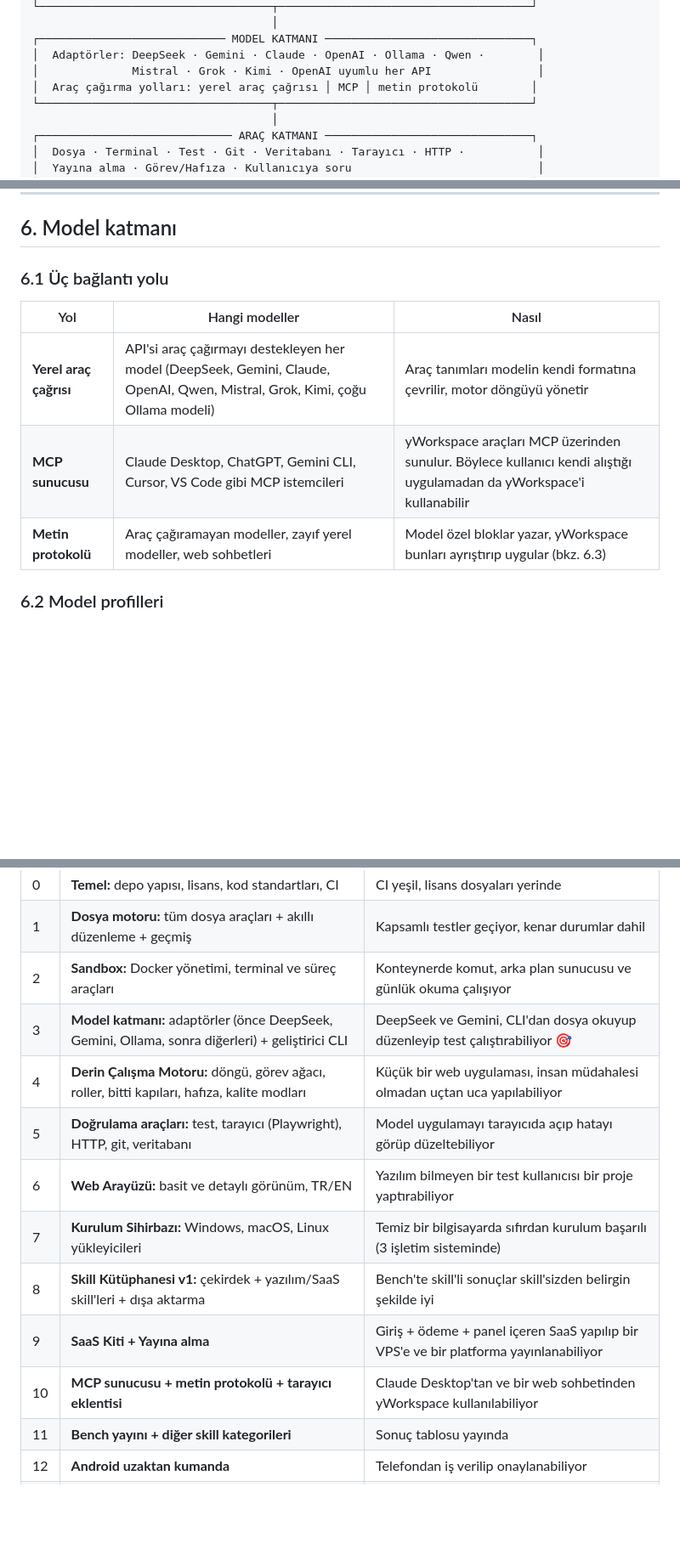
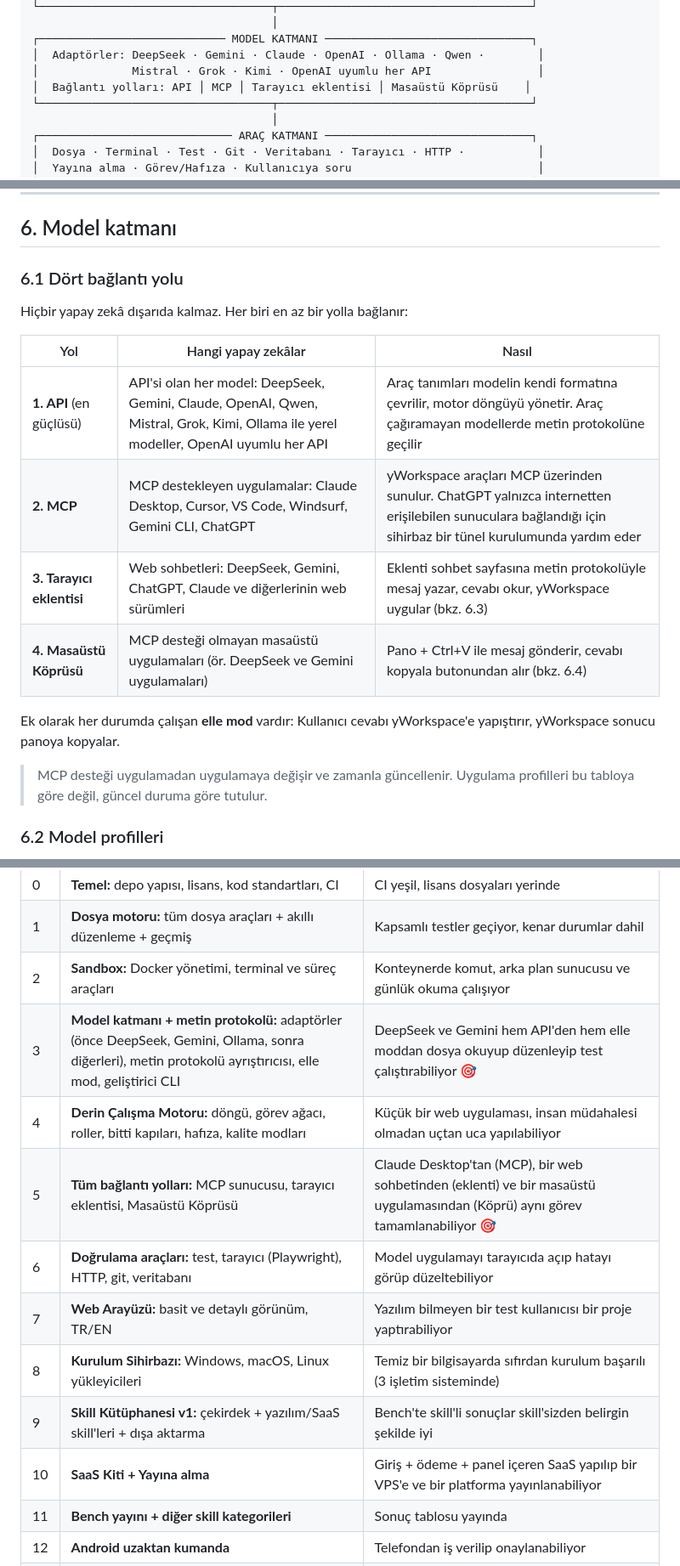
Before and after one commit to yunuslu-77/YunUSlu, a Markdown page: yworkspace/PLAN.md, 3 parts joined by grey strips. Shown at 85% size. Rendered like a GitHub page; blank space fills up the shorter version.

```diff
--- a/yworkspace/PLAN.md
+++ b/yworkspace/PLAN.md
@@ -68,7 +68,7 @@ yWorkspace bu üçünü birden çözer:
 ┌──────────────────────────── MODEL KATMANI ───────────────────────────────┐
 │  Adaptörler: DeepSeek · Gemini · Claude · OpenAI · Ollama · Qwen ·        │
 │              Mistral · Grok · Kimi · OpenAI uyumlu her API                │
-│  Araç çağırma yolları: yerel araç çağrısı │ MCP │ metin protokolü        │
+│  Bağlantı yolları: API │ MCP │ Tarayıcı eklentisi │ Masaüstü Köprüsü    │
 └───────────────────────────────────┬──────────────────────────────────────┘
                                     │
 ┌───────────────────────────── ARAÇ KATMANI ───────────────────────────────┐
@@ -179,13 +180,20 @@ Tüm araçlar **tek bir yerde** tanımlanır (JSON şeması + Python fonksiyonu)
 
 ## 6. Model katmanı
 
-### 6.1 Üç bağlantı yolu
+### 6.1 Dört bağlantı yolu
 
-| Yol | Hangi modeller | Nasıl |
+Hiçbir yapay zekâ dışarıda kalmaz. Her biri en az bir yolla bağlanır:
+
+| Yol | Hangi yapay zekâlar | Nasıl |
 |---|---|---|
-| **Yerel araç çağrısı** | API'si araç çağırmayı destekleyen her model (DeepSeek, Gemini, Claude, OpenAI, Qwen, Mistral, Grok, Kimi, çoğu Ollama modeli) | Araç tanımları modelin kendi formatına çevrilir, motor döngüyü yönetir |
-| **MCP sunucusu** | Claude Desktop, ChatGPT, Gemini CLI, Cursor, VS Code gibi MCP istemcileri | yWorkspace araçları MCP üzerinden sunulur. Böylece kullanıcı kendi alıştığı uygulamadan da yWorkspace'i kullanabilir |
-| **Metin protokolü** | Araç çağıramayan modeller, zayıf yerel modeller, web sohbetleri | Model özel bloklar yazar, yWorkspace bunları ayrıştırıp uygular (bkz. 6.3) |
+| **1. API** (en güçlüsü) | API'si olan her model: DeepSeek, Gemini, Claude, OpenAI, Qwen, Mistral, Grok, Kimi, Ollama ile yerel modeller, OpenAI uyumlu her API | Araç tanımları modelin kendi formatına çevrilir, motor döngüyü yönetir. Araç çağıramayan modellerde metin protokolüne geçilir |
+| **2. MCP** | MCP destekleyen uygulamalar: Claude Desktop, Cursor, VS Code, Windsurf, Gemini CLI, ChatGPT | yWorkspace araçları MCP üzerinden sunulur. ChatGPT yalnızca internetten erişilebilen sunuculara bağlandığı için sihirbaz bir tünel kurulumunda yardım eder |
+| **3. Tarayıcı eklentisi** | Web sohbetleri: DeepSeek, Gemini, ChatGPT, Claude ve diğerlerinin web sürümleri | Eklenti sohbet sayfasına metin protokolüyle mesaj yazar, cevabı okur, yWorkspace uygular (bkz. 6.3) |
+| **4. Masaüstü Köprüsü** | MCP desteği olmayan masaüstü uygulamaları (ör. DeepSeek ve Gemini uygulamaları) | Pano + Ctrl+V ile mesaj gönderir, cevabı kopyala butonundan alır (bkz. 6.4) |
+
+Ek olarak her durumda çalışan **elle mod** vardır: Kullanıcı cevabı yWorkspace'e yapıştırır, yWorkspace sonucu panoya kopyalar.
+
+> MCP desteği uygulamadan uygulamaya değişir ve zamanla güncellenir. Uygulama profilleri bu tabloya göre değil, güncel duruma göre tutulur.
 
 ### 6.2 Model profilleri
 
@@ -507,14 +560,14 @@ Her aşama, kendi bitti kriteri sağlanmadan kapanmaz.
 | 0 | **Temel:** depo yapısı, lisans, kod standartları, CI | CI yeşil, lisans dosyaları yerinde |
 | 1 | **Dosya motoru:** tüm dosya araçları + akıllı düzenleme + geçmiş | Kapsamlı testler geçiyor, kenar durumlar dahil |
 | 2 | **Sandbox:** Docker yönetimi, terminal ve süreç araçları | Konteynerde komut, arka plan sunucusu ve günlük okuma çalışıyor |
-| 3 | **Model katmanı:** adaptörler (önce DeepSeek, Gemini, Ollama, sonra diğerleri) + geliştirici CLI | DeepSeek ve Gemini, CLI'dan dosya okuyup düzenleyip test çalıştırabiliyor 🎯 |
+| 3 | **Model katmanı + metin protokolü:** adaptörler (önce DeepSeek, Gemini, Ollama, sonra diğerleri), metin protokolü ayrıştırıcısı, elle mod, geliştirici CLI | DeepSeek ve Gemini hem API'den hem elle moddan dosya okuyup düzenleyip test çalıştırabiliyor 🎯 |
 | 4 | **Derin Çalışma Motoru:** döngü, görev ağacı, roller, bitti kapıları, hafıza, kalite modları | Küçük bir web uygulaması, insan müdahalesi olmadan uçtan uca yapılabiliyor |
-| 5 | **Doğrulama araçları:** test, tarayıcı (Playwright), HTTP, git, veritabanı | Model uygulamayı tarayıcıda açıp hatayı görüp düzeltebiliyor |
-| 6 | **Web Arayüzü:** basit ve detaylı görünüm, TR/EN | Yazılım bilmeyen bir test kullanıcısı bir proje yaptırabiliyor |
-| 7 | **Kurulum Sihirbazı:** Windows, macOS, Linux yükleyicileri | Temiz bir bilgisayarda sıfırdan kurulum başarılı (3 işletim sisteminde) |
-| 8 | **Skill Kütüphanesi v1:** çekirdek + yazılım/SaaS skill'leri + dışa aktarma | Bench'te skill'li sonuçlar skill'sizden belirgin şekilde iyi |
-| 9 | **SaaS Kiti + Yayına alma** | Giriş + ödeme + panel içeren SaaS yapılıp bir VPS'e ve bir platforma yayınlanabiliyor |
-| 10 | **MCP sunucusu + metin protokolü + tarayıcı eklentisi** | Claude Desktop'tan ve bir web sohbetinden yWorkspace kullanılabiliyor |
+| 5 | **Tüm bağlantı yolları:** MCP sunucusu, tarayıcı eklentisi, Masaüstü Köprüsü | Claude Desktop'tan (MCP), bir web sohbetinden (eklenti) ve bir masaüstü uygulamasından (Köprü) aynı görev tamamlanabiliyor 🎯 |
+| 6 | **Doğrulama araçları:** test, tarayıcı (Playwright), HTTP, git, veritabanı | Model uygulamayı tarayıcıda açıp hatayı görüp düzeltebiliyor |
+| 7 | **Web Arayüzü:** basit ve detaylı görünüm, TR/EN | Yazılım bilmeyen bir test kullanıcısı bir proje yaptırabiliyor |
+| 8 | **Kurulum Sihirbazı:** Windows, macOS, Linux yükleyicileri | Temiz bir bilgisayarda sıfırdan kurulum başarılı (3 işletim sisteminde) |
+| 9 | **Skill Kütüphanesi v1:** çekirdek + yazılım/SaaS skill'leri + dışa aktarma | Bench'te skill'li sonuçlar skill'sizden belirgin şekilde iyi |
+| 10 | **SaaS Kiti + Yayına alma** | Giriş + ödeme + panel içeren SaaS yapılıp bir VPS'e ve bir platforma yayınlanabiliyor |
 | 11 | **Bench yayını + diğer skill kategorileri** | Sonuç tablosu yayında |
 | 12 | **Android uzaktan kumanda** | Telefondan iş verilip onaylanabiliyor |
 | 13 | **Ofis dosyaları (yOffice ile birleşme)** | docx, xlsx ve pptx okunup düzenlenebiliyor |
```
Also changed, not shown: other parts of yworkspace/PLAN.md (+52 -6 lines).
